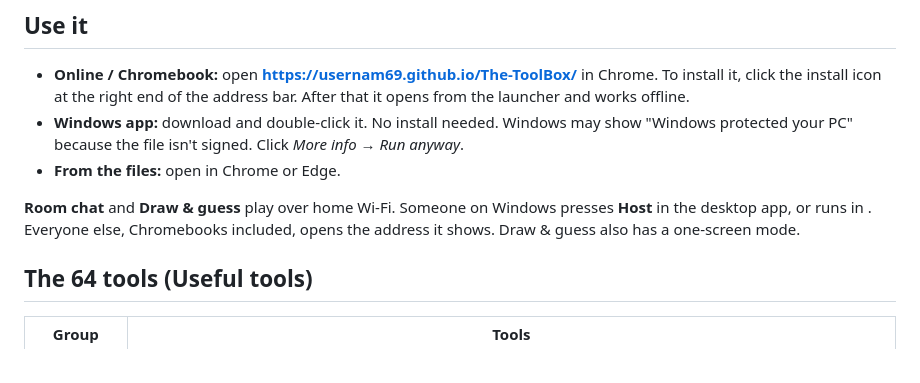
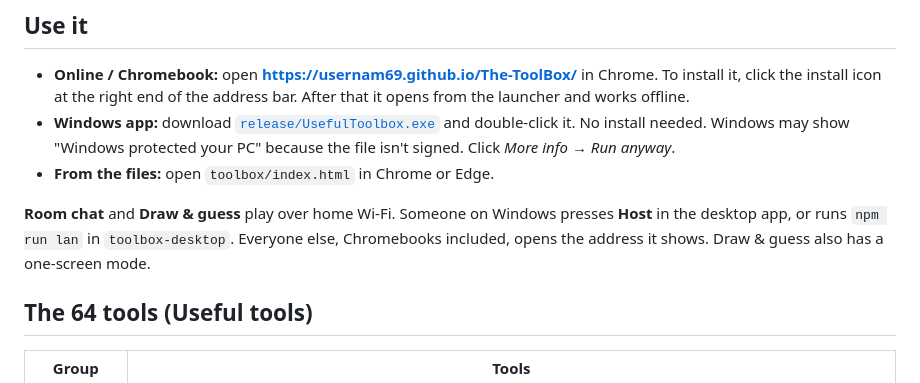
Before and after one commit to usernam69/The-ToolBox, a Markdown page: README.md, the part around the change. Drawn GitHub-style.

Commit message:
README: fix links
Co-Authored-By: Claude Opus 5.5 <noreply@anthropic.com>

```diff
--- a/README.md
+++ b/README.md
@@ -5,10 +5,10 @@ A main menu with six categories: Quick wins, Games, Useful tools, Creative & art
 ## Use it
 
 - **Online / Chromebook:** open **https://usernam69.github.io/The-ToolBox/** in Chrome. To install it, click the install icon at the right end of the address bar. After that it opens from the launcher and works offline.
-- **Windows app:** download [](release/UsefulToolbox.exe) and double-click it. No install needed. Windows may show "Windows protected your PC" because the file isn't signed. Click *More info* → *Run anyway*.
-- **From the files:** open  in Chrome or Edge.
+- **Windows app:** download [`release/UsefulToolbox.exe`](release/UsefulToolbox.exe) and double-click it. No install needed. Windows may show "Windows protected your PC" because the file isn't signed. Click *More info* → *Run anyway*.
+- **From the files:** open `toolbox/index.html` in Chrome or Edge.
 
-**Room chat** and **Draw & guess** play over home Wi-Fi. Someone on Windows presses **Host** in the desktop app, or runs  in . Everyone else, Chromebooks included, opens the address it shows. Draw & guess also has a one-screen mode.
+**Room chat** and **Draw & guess** play over home Wi-Fi. Someone on Windows presses **Host** in the desktop app, or runs `npm run lan` in `toolbox-desktop`. Everyone else, Chromebooks included, opens the address it shows. Draw & guess also has a one-screen mode.
 
 ## The 64 tools (Useful tools)
 
```
